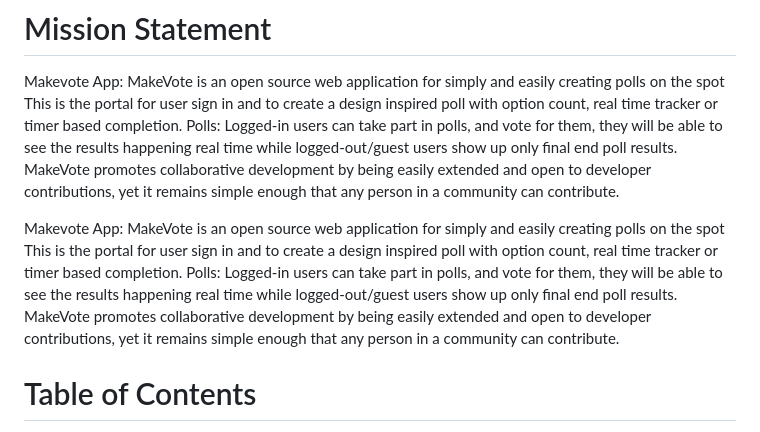
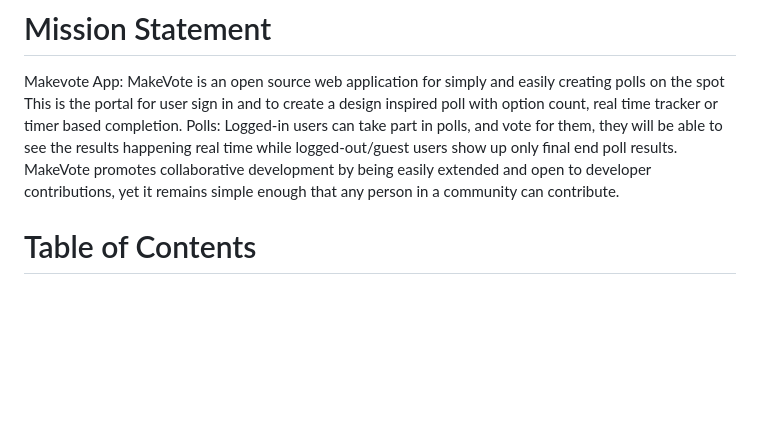
Before and after one commit to MohamedIsa/MakeVote-Project, a Markdown page: README.md, the part around the change. Rendered like a GitHub page; blank space fills up the shorter version.

Commit message:
remove mission statement duplication

```diff
--- a/README.md
+++ b/README.md
@@ -10,7 +10,7 @@ This is an OpenSource Web Application
 
 Makevote App: MakeVote is an open source web application for simply and easily creating polls on the spot This is the portal for user sign in and to create a design inspired poll with option count, real time tracker or timer based completion. Polls: Logged-in users can take part in polls, and vote for them, they will be able to see the results happening real time while logged-out/guest users show up only final end poll results. MakeVote promotes collaborative development by being easily extended and open to developer contributions, yet it remains simple enough that any person in a community can contribute.
 
-Makevote App: MakeVote is an open source web application for simply and easily creating polls on the spot This is the portal for user sign in and to create a design inspired poll with option count, real time tracker or timer based completion. Polls: Logged-in users can take part in polls, and vote for them, they will be able to see the results happening real time while logged-out/guest users show up only final end poll results. MakeVote promotes collaborative development by being easily extended and open to developer contributions, yet it remains simple enough that any person in a community can contribute.
+
 
 # Table of Contents
 
```
